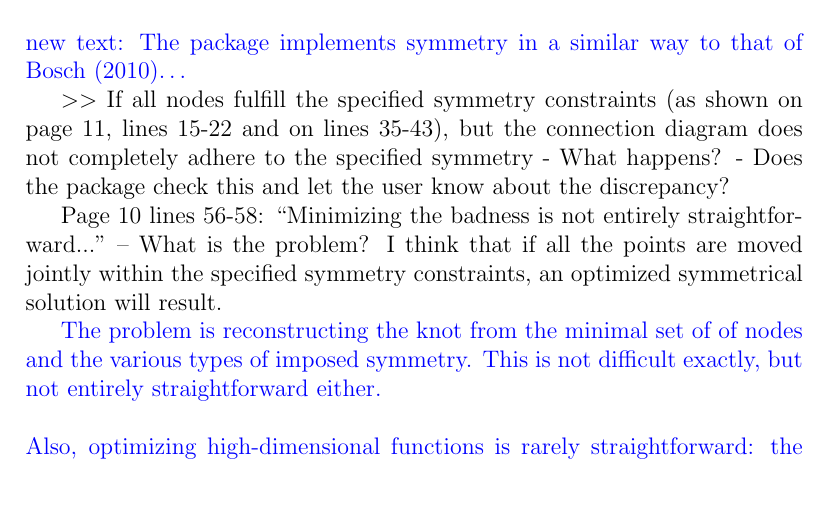
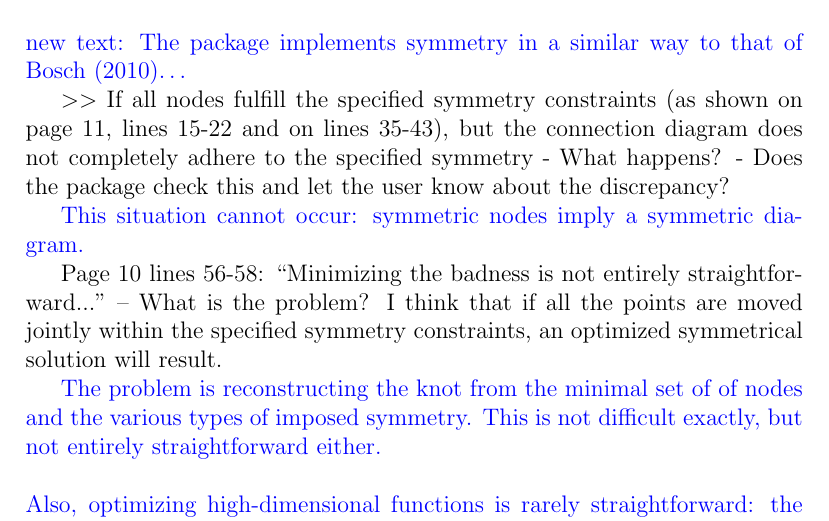
Before and after one commit to RobinHankin/knotR, a LaTeX document (inst/jma_rebuttal_review3.tex): part of page 7 of 9, cut so that both start at the same text, the shorter picture padded with empty space. Compiled offline with pdfLaTeX.

Commit message:
fixes #65

```diff
--- a/inst/jma_rebuttal_review3.tex
+++ b/inst/jma_rebuttal_review3.tex
@@ -310,6 +310,9 @@ diagram does not completely adhere to the specified symmetry - What
 happens? - Does the package check this and let the user know about the
 discrepancy?
 
+\textcolor{blue}{This situation cannot occur: symmetric nodes imply a
+  symmetric diagram.}
+
 Page 10 lines 56-58: ``Minimizing the badness is not entirely
 straightforward..."  -- What is the problem?  I think that if all the
 points are moved jointly within the specified symmetry constraints, an
```
